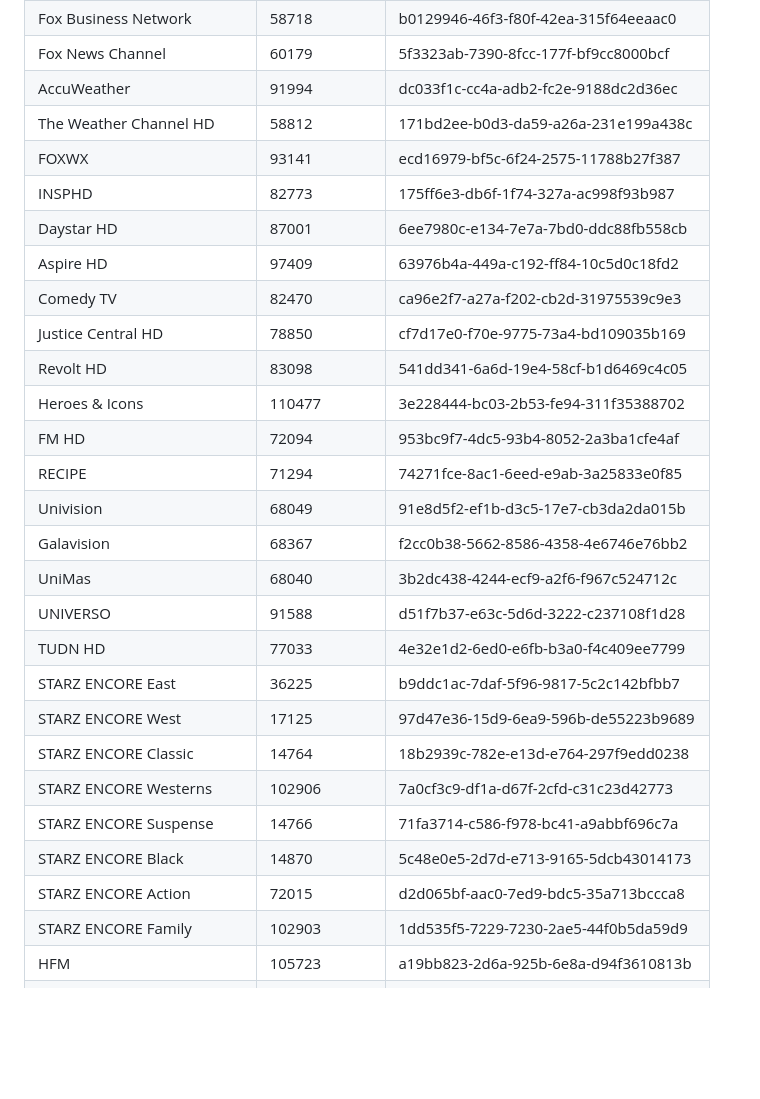
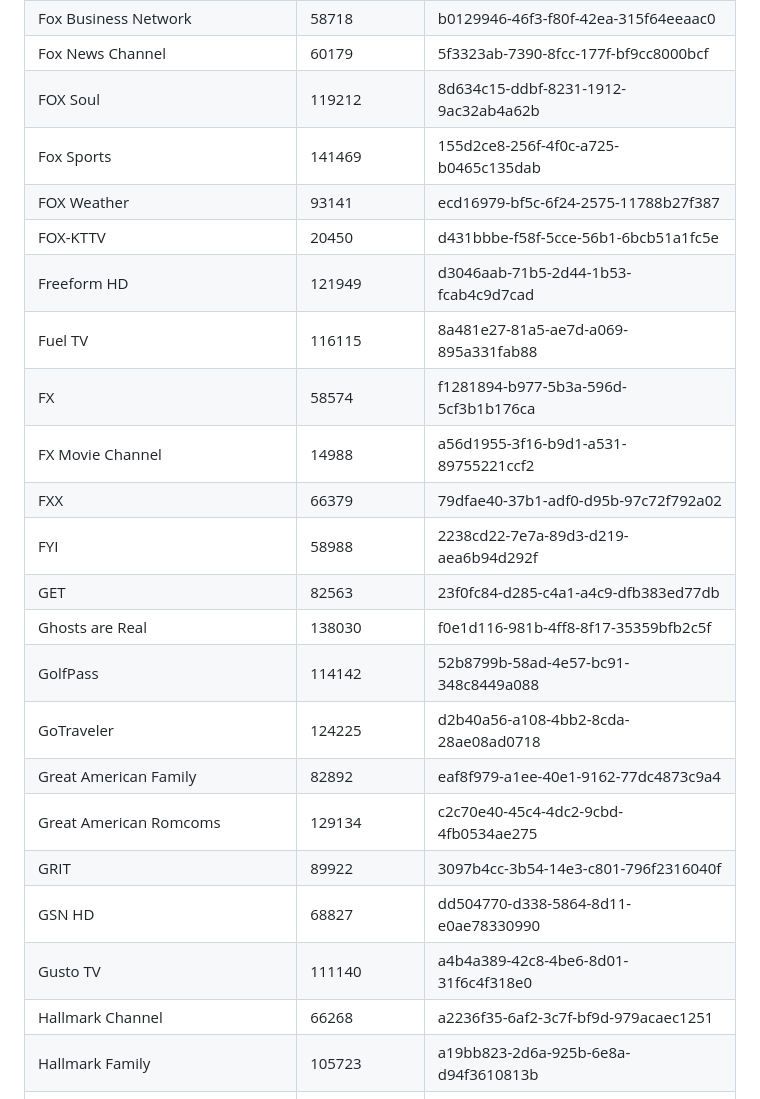
Before and after one commit to nuken/Roku-Bridge-Windows, a Markdown page: GUIDE.md, the part around one of its changes. Rendered like a GitHub page; blank space fills up the shorter version.

```diff
--- a/GUIDE.md
+++ b/GUIDE.md
@@ -250,29 +212,24 @@ All of your settings are safely generated and stored in your local Windows `AppD
 | Fox Business Network | 58718 | b0129946-46f3-f80f-42ea-315f64eeaac0 |
 | Fox News Channel | 60179 | 5f3323ab-7390-8fcc-177f-bf9cc8000bcf |
-| AccuWeather | 91994 | dc033f1c-cc4a-adb2-fc2e-9188dc2d36ec |
-| The Weather Channel HD | 58812 | 171bd2ee-b0d3-da59-a26a-231e199a438c |
-| FOXWX | 93141 | ecd16979-bf5c-6f24-2575-11788b27f387 |
-| INSPHD | 82773 | 175ff6e3-db6f-1f74-327a-ac998f93b987 |
-| Daystar HD | 87001 | 6ee7980c-e134-7e7a-7bd0-ddc88fb558cb |
-| Aspire HD | 97409 | 63976b4a-449a-c192-ff84-10c5d0c18fd2 |
-| Comedy TV | 82470 | ca96e2f7-a27a-f202-cb2d-31975539c9e3 |
-| Justice Central HD | 78850 | cf7d17e0-f70e-9775-73a4-bd109035b169 |
-| Revolt HD | 83098 | 541dd341-6a6d-19e4-58cf-b1d6469c4c05 |
-| Heroes & Icons | 110477 | 3e228444-bc03-2b53-fe94-311f35388702 |
-| FM HD | 72094 | 953bc9f7-4dc5-93b4-8052-2a3ba1cfe4af |
-| RECIPE | 71294 | 74271fce-8ac1-6eed-e9ab-3a25833e0f85 |
-| Univision | 68049 | 91e8d5f2-ef1b-d3c5-17e7-cb3da2da015b |
-| Galavision | 68367 | f2cc0b38-5662-8586-4358-4e6746e76bb2 |
-| UniMas | 68040 | 3b2dc438-4244-ecf9-a2f6-f967c524712c |
-| UNIVERSO | 91588 | d51f7b37-e63c-5d6d-3222-c237108f1d28 |
-| TUDN HD | 77033 | 4e32e1d2-6ed0-e6fb-b3a0-f4c409ee7799 |
-| STARZ ENCORE East | 36225 | b9ddc1ac-7daf-5f96-9817-5c2c142bfbb7 |
-| STARZ ENCORE West | 17125 | 97d47e36-15d9-6ea9-596b-de55223b9689 |
-| STARZ ENCORE Classic | 14764 | 18b2939c-782e-e13d-e764-297f9edd0238 |
-| STARZ ENCORE Westerns | 102906 | 7a0cf3c9-df1a-d67f-2cfd-c31c23d42773 |
-| STARZ ENCORE Suspense | 14766 | 71fa3714-c586-f978-bc41-a9abbf696c7a |
-| STARZ ENCORE Black | 14870 | 5c48e0e5-2d7d-e713-9165-5dcb43014173 |
-| STARZ ENCORE Action | 72015 | d2d065bf-aac0-7ed9-bdc5-35a713bccca8 |
-| STARZ ENCORE Family | 102903 | 1dd535f5-7229-7230-2ae5-44f0b5da59d9 |
-| HFM | 105723 | a19bb823-2d6a-925b-6e8a-d94f3610813b |
+| FOX Soul | 119212 | 8d634c15-ddbf-8231-1912-9ac32ab4a62b |
+| Fox Sports | 141469 | 155d2ce8-256f-4f0c-a725-b0465c135dab |
+| FOX Weather | 93141 | ecd16979-bf5c-6f24-2575-11788b27f387 |
+| FOX-KTTV | 20450 | d431bbbe-f58f-5cce-56b1-6bcb51a1fc5e |
+| Freeform HD | 121949 | d3046aab-71b5-2d44-1b53-fcab4c9d7cad |
+| Fuel TV | 116115 | 8a481e27-81a5-ae7d-a069-895a331fab88 |
+| FX | 58574 | f1281894-b977-5b3a-596d-5cf3b1b176ca |
+| FX Movie Channel | 14988 | a56d1955-3f16-b9d1-a531-89755221ccf2 |
+| FXX | 66379 | 79dfae40-37b1-adf0-d95b-97c72f792a02 |
+| FYI | 58988 | 2238cd22-7e7a-89d3-d219-aea6b94d292f |
+| GET | 82563 | 23f0fc84-d285-c4a1-a4c9-dfb383ed77db |
+| Ghosts are Real | 138030 | f0e1d116-981b-4ff8-8f17-35359bfb2c5f |
+| GolfPass | 114142 | 52b8799b-58ad-4e57-bc91-348c8449a088 |
+| GoTraveler | 124225 | d2b40a56-a108-4bb2-8cda-28ae08ad0718 |
+| Great American Family | 82892 | eaf8f979-a1ee-40e1-9162-77dc4873c9a4 |
+| Great American Romcoms | 129134 | c2c70e40-45c4-4dc2-9cbd-4fb0534ae275 |
+| GRIT | 89922 | 3097b4cc-3b54-14e3-c801-796f2316040f |
+| GSN HD | 68827 | dd504770-d338-5864-8d11-e0ae78330990 |
+| Gusto TV | 111140 | a4b4a389-42c8-4be6-8d01-31f6c4f318e0 |
+| Hallmark Channel | 66268 | a2236f35-6af2-3c7f-bf9d-979acaec1251 |
+| Hallmark Family | 105723 | a19bb823-2d6a-925b-6e8a-d94f3610813b |
 | Hallmark Mystery | 46710 | d120a585-8155-4df6-b294-2808d6e3f640 |
```
Also changed, not shown: other parts of GUIDE.md (+210 -163 lines).
